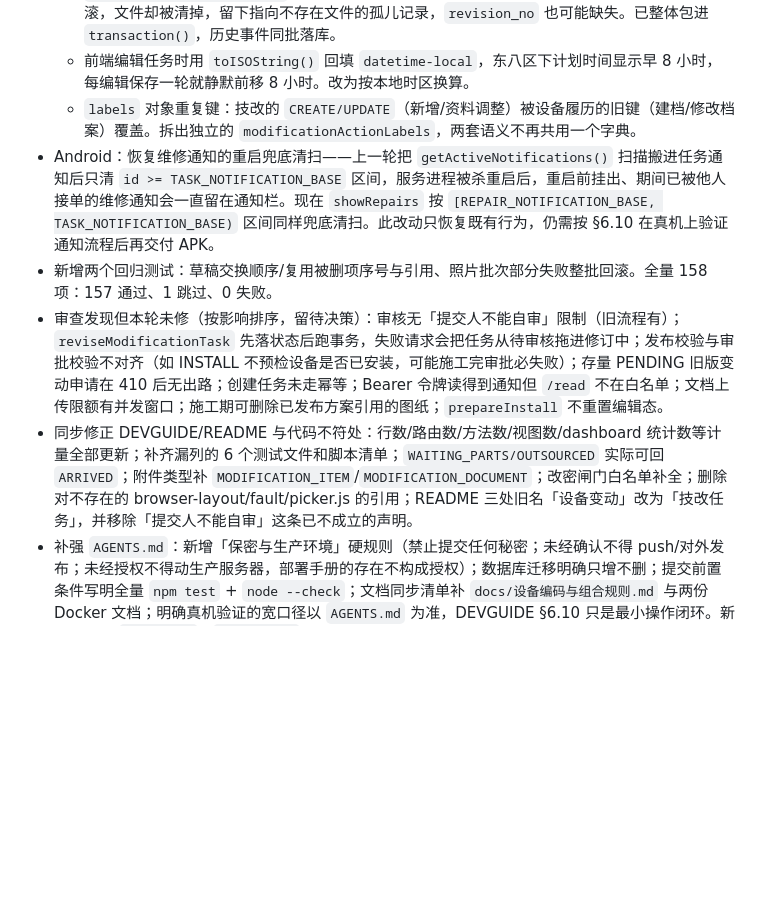
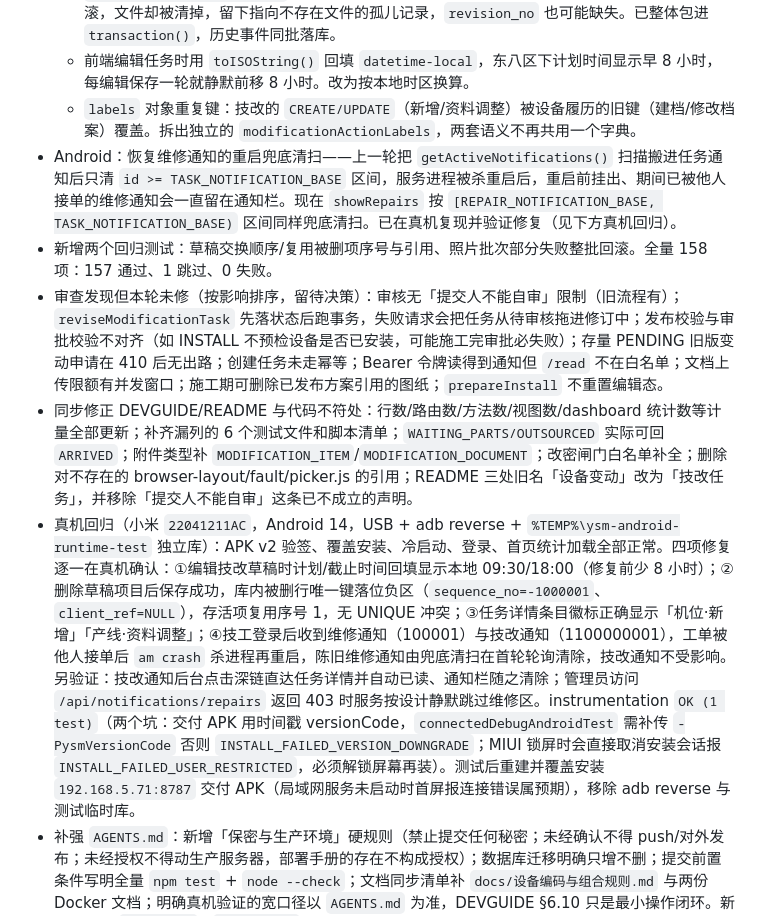
Before and after one commit to Bok1-YY/production-equipment-system, a Markdown page: equipment-system/开发日志.md, the part around the change. GitHub-like rendering; blank space fills up the shorter version.

Commit message:
docs: record real-device verification of modification-task and notification fixes
Verified on Xiaomi 22041211AC (Android 14) over USB with adb reverse and an
isolated %TEMP% database: datetime-local backfill, replaceItems unique-key
displacement, modification action labels, stale repair notification sweep
after process death, and notification deep-link/read flow. Instrumentation
OK (1 test). Deliverable APK rebuilt for the LAN address and reinstalled.

Co-Authored-By: Claude Fable 5 <noreply@anthropic.com>

```diff
--- a/equipment-system/开发日志.md
+++ b/equipment-system/开发日志.md
@@ -12,10 +12,11 @@
   - `addModificationItemPhotos` 未包事务：批次里任一张照片非法时，前几张已入库的附件行不回滚，文件却被清掉，留下指向不存在文件的孤儿记录，`revision_no` 也可能缺失。已整体包进 `transaction()`，历史事件同批落库。
   - 前端编辑任务时用 `toISOString()` 回填 `datetime-local`，东八区下计划时间显示早 8 小时，每编辑保存一轮就静默前移 8 小时。改为按本地时区换算。
   - `labels` 对象重复键：技改的 `CREATE/UPDATE`（新增/资料调整）被设备履历的旧键（建档/修改档案）覆盖。拆出独立的 `modificationActionLabels`，两套语义不再共用一个字典。
-- Android：恢复维修通知的重启兜底清扫——上一轮把 `getActiveNotifications()` 扫描搬进任务通知后只清 `id >= TASK_NOTIFICATION_BASE` 区间，服务进程被杀重启后，重启前挂出、期间已被他人接单的维修通知会一直留在通知栏。现在 `showRepairs` 按 `[REPAIR_NOTIFICATION_BASE, TASK_NOTIFICATION_BASE)` 区间同样兜底清扫。此改动只恢复既有行为，仍需按 §6.10 在真机上验证通知流程后再交付 APK。
+- Android：恢复维修通知的重启兜底清扫——上一轮把 `getActiveNotifications()` 扫描搬进任务通知后只清 `id >= TASK_NOTIFICATION_BASE` 区间，服务进程被杀重启后，重启前挂出、期间已被他人接单的维修通知会一直留在通知栏。现在 `showRepairs` 按 `[REPAIR_NOTIFICATION_BASE, TASK_NOTIFICATION_BASE)` 区间同样兜底清扫。已在真机复现并验证修复（见下方真机回归）。
 - 新增两个回归测试：草稿交换顺序/复用被删项序号与引用、照片批次部分失败整批回滚。全量 158 项：157 通过、1 跳过、0 失败。
 - 审查发现但本轮未修（按影响排序，留待决策）：审核无「提交人不能自审」限制（旧流程有）；`reviseModificationTask` 先落状态后跑事务，失败请求会把任务从待审核拖进修订中；发布校验与审批校验不对齐（如 INSTALL 不预检设备是否已安装，可能施工完审批必失败）；存量 PENDING 旧版变动申请在 410 后无出路；创建任务未走幂等；Bearer 令牌读得到通知但 `/read` 不在白名单；文档上传限额有并发窗口；施工期可删除已发布方案引用的图纸；`prepareInstall` 不重置编辑态。
 - 同步修正 DEVGUIDE/README 与代码不符处：行数/路由数/方法数/视图数/dashboard 统计数等计量全部更新；补齐漏列的 6 个测试文件和脚本清单；`WAITING_PARTS/OUTSOURCED` 实际可回 `ARRIVED`；附件类型补 `MODIFICATION_ITEM`/`MODIFICATION_DOCUMENT`；改密闸门白名单补全；删除对不存在的 browser-layout/fault/picker.js 的引用；README 三处旧名「设备变动」改为「技改任务」，并移除「提交人不能自审」这条已不成立的声明。
+- 真机回归（小米 `22041211AC`，Android 14，USB + adb reverse + `%TEMP%\ysm-android-runtime-test` 独立库）：APK v2 验签、覆盖安装、冷启动、登录、首页统计加载全部正常。四项修复逐一在真机确认：①编辑技改草稿时计划/截止时间回填显示本地 09:30/18:00（修复前少 8 小时）；②删除草稿项目后保存成功，库内被删行唯一键落位负区（`sequence_no=-1000001`、`client_ref=NULL`），存活项复用序号 1，无 UNIQUE 冲突；③任务详情条目徽标正确显示「机位·新增」「产线·资料调整」；④技工登录后收到维修通知（100001）与技改通知（1100000001），工单被他人接单后 `am crash` 杀进程再重启，陈旧维修通知由兜底清扫在首轮轮询清除，技改通知不受影响。另验证：技改通知后台点击深链直达任务详情并自动已读、通知栏随之清除；管理员访问 `/api/notifications/repairs` 返回 403 时服务按设计静默跳过维修区。instrumentation `OK (1 test)`（两个坑：交付 APK 用时间戳 versionCode，`connectedDebugAndroidTest` 需补传 `-PysmVersionCode` 否则 `INSTALL_FAILED_VERSION_DOWNGRADE`；MIUI 锁屏时会直接取消安装会话报 `INSTALL_FAILED_USER_RESTRICTED`，必须解锁屏幕再装）。测试后重建并覆盖安装 `192.168.5.71:8787` 交付 APK（局域网服务未启动时首屏报连接错误属预期），移除 adb reverse 与测试临时库。
 - 补强 `AGENTS.md`：新增「保密与生产环境」硬规则（禁止提交任何秘密；未经确认不得 push/对外发布；未经授权不得动生产服务器，部署手册的存在不构成授权）；数据库迁移明确只增不删；提交前置条件写明全量 `npm test` + `node --check`；文档同步清单补 `docs/设备编码与组合规则.md` 与两份 Docker 文档；明确真机验证的宽口径以 `AGENTS.md` 为准，DEVGUIDE §6.10 只是最小操作闭环。新增仓库根 `CLAUDE.md`（`@AGENTS.md` 导入），保证 Claude Code 会话自动加载硬规则。
 
 ---
```
